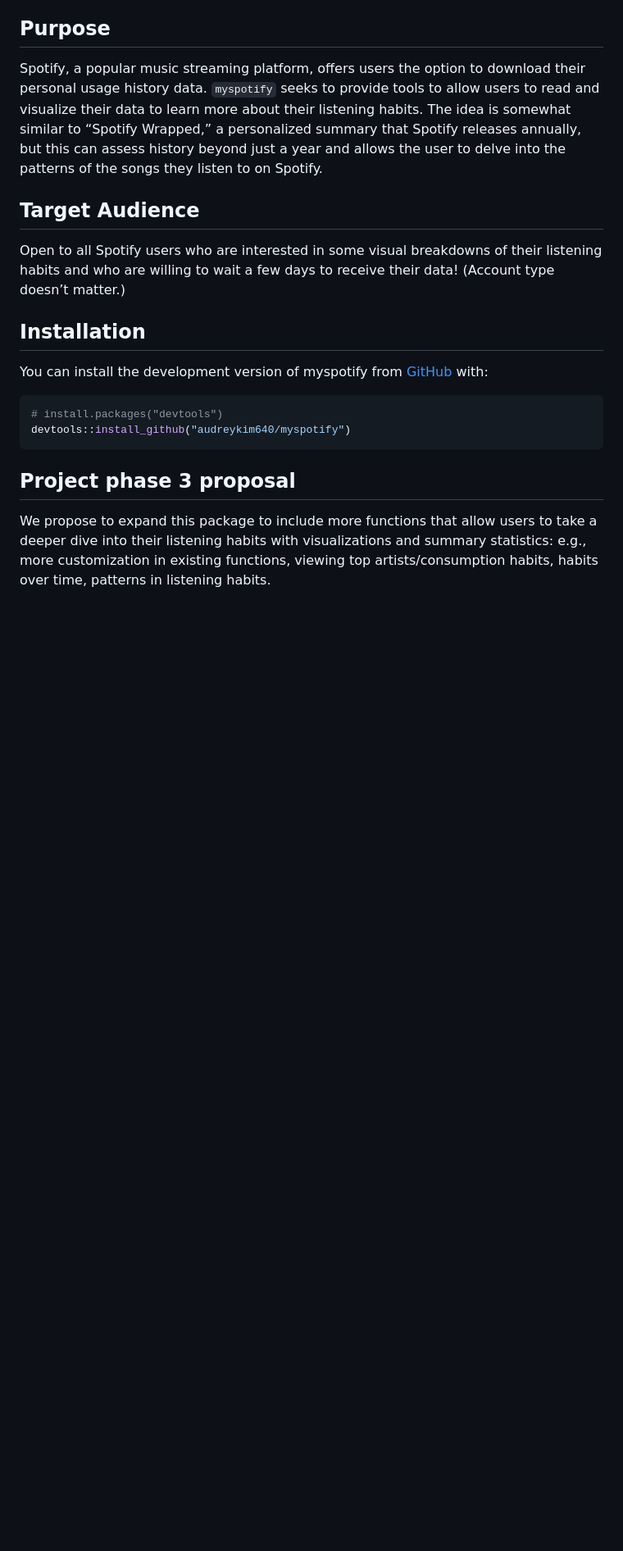
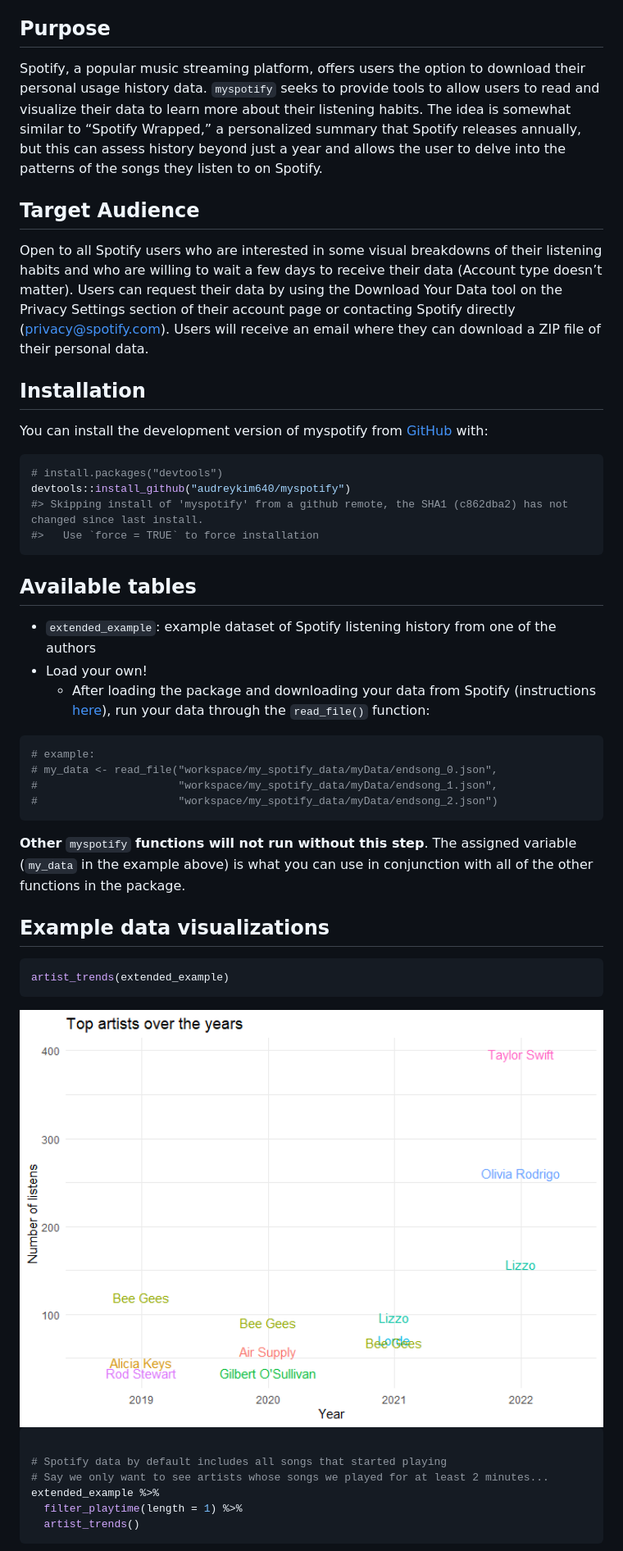
Before and after one commit to audreykim640/myspotify, a Markdown page: README.md, the part around one of its changes. Shown at 82% size. Drawn GitHub-style; pictures changed too: man/figures/README-examples pt 1-1.png (added); blank space fills up the shorter version.

Commit message:
Adding function examples

````diff
--- a/README.md
+++ b/README.md
@@ -29,7 +30,11 @@ into the patterns of the songs they listen to on Spotify.
 
 Open to all Spotify users who are interested in some visual breakdowns
 of their listening habits and who are willing to wait a few days to
-receive their data! (Account type doesn’t matter.)
+receive their data (Account type doesn’t matter). Users can request
+their data by using the Download Your Data tool on the Privacy Settings
+section of their account page or contacting Spotify directly
+(<privacy@spotify.com>). Users will receive an email where they can
+download a ZIP file of their personal data.
 
 ## Installation
 
@@ -39,12 +44,45 @@ You can install the development version of myspotify from
 ``` r
 # install.packages("devtools")
 devtools::install_github("audreykim640/myspotify")
+#> Skipping install of 'myspotify' from a github remote, the SHA1 (c862dba2) has not changed since last install.
+#>   Use `force = TRUE` to force installation
 ```
 
-## Project phase 3 proposal
+## Available tables
 
-We propose to expand this package to include more functions that allow
-users to take a deeper dive into their listening habits with
-visualizations and summary statistics: e.g., more customization in
-existing functions, viewing top artists/consumption habits, habits over
-time, patterns in listening habits.
+- `extended_example`: example dataset of Spotify listening history from
+  one of the authors
+- Load your own!
+  - After loading the package and downloading your data from Spotify
+    (instructions
+    [here](https://github.com/audreykim640/myspotify/blob/main/vignettes/myspotify.Rmd)),
+    run your data through the `read_file()` function:
+
+``` r
+# example:
+# my_data <- read_file("workspace/my_spotify_data/myData/endsong_0.json",
+#                      "workspace/my_spotify_data/myData/endsong_1.json",
+#                      "workspace/my_spotify_data/myData/endsong_2.json")
+```
+
+**Other** `myspotify` **functions will not run without this step**. The
+assigned variable (`my_data` in the example above) is what you can use
+in conjunction with all of the other functions in the package.
+
+## Example data visualizations
+
+``` r
+artist_trends(extended_example)
+```
+
+<img src="man/figures/README-examples pt 1-1.png" width="100%" />
+
+``` r
+
+# Spotify data by default includes all songs that started playing
+# Say we only want to see artists whose songs we played for at least 2 minutes...
+extended_example %>%
+  filter_playtime(length = 1) %>%
+  artist_trends()
+```
+
````
Also changed, not shown: other parts of README.md (+16 -0 lines), man/figures/README-examples pt 1-2.png (added), man/figures/README-examples pt 2-1.png (added), man/figures/README-unnamed-chunk-4-1.png (added), man/figures/README-unnamed-chunk-4-2.png (added), man/figures/README-unnamed-chunk-5-1.png (added), 2 other files.
